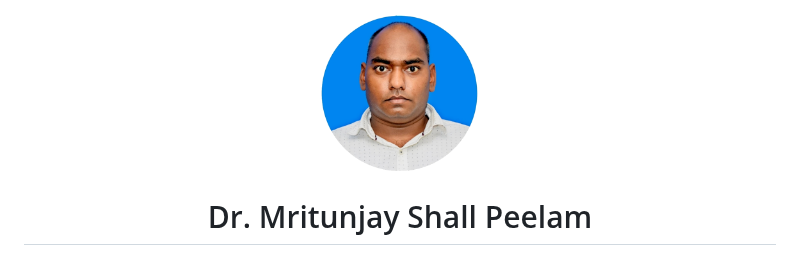
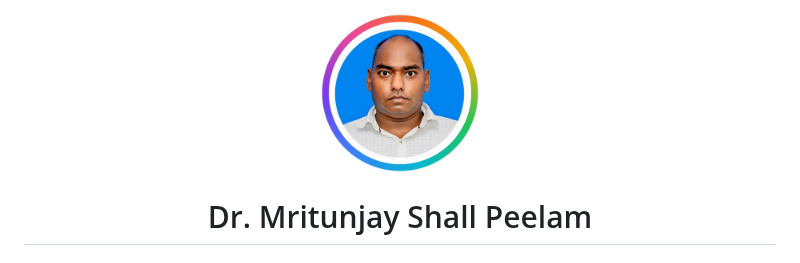
Before and after one commit to dr-mritunjaysp/dr-mritunjaysp-dr-mritunjaysp.github.io, a Markdown page: README.md, the part around the change. Drawn GitHub-style; pictures changed too: public/media/profile-circle.png.

Commit message:
Bake multi-color gradient ring and white gap separator onto uploaded avatar PNG and SVG

```diff
--- a/README.md
+++ b/README.md
@@ -1,7 +1,7 @@
 <div align="center">
 
   <a href="https://dr-mritunjaysp.github.io/">
-    <img src="public/media/profile-circle.png?v=3" alt="Dr. Mritunjay Shall Peelam" width="160" height="160" />
+    <img src="public/media/profile-circle.png?v=4" alt="Dr. Mritunjay Shall Peelam" width="160" height="160" />
   </a>
 
   # Dr. Mritunjay Shall Peelam
```
Also changed, not shown: 1 other file.
